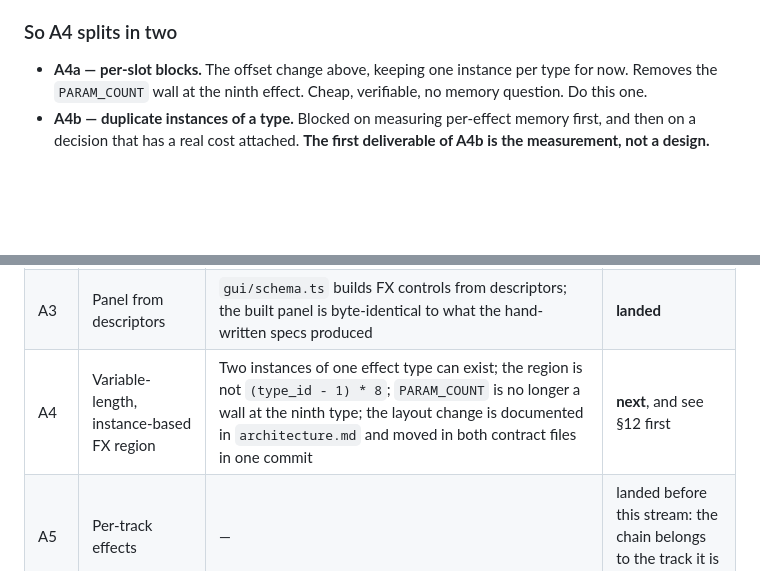
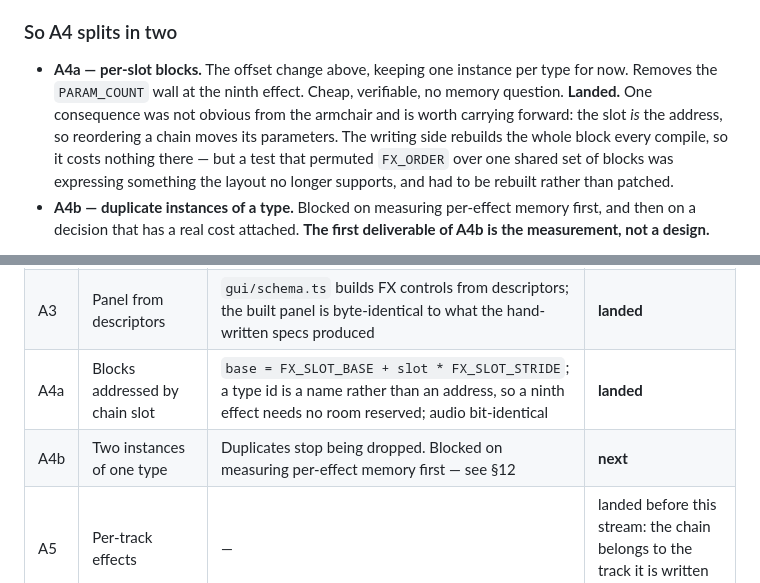
Before and after one commit to ayatough/Sheliak, a Markdown page: docs/workstreams.md, 2 parts joined by grey strips. Rendered like a GitHub page; blank space fills up the shorter version.

Commit message:
Mark A4a landed, and record what the slot addressing changed
The consequence worth carrying: the slot is the address, so reordering a chain
moves its parameters. Free on the writing side, which rebuilds the block every
compile — but it retired a test that permuted FX_ORDER over one shared set of
blocks, because that is no longer a thing the layout can express.

Co-Authored-By: Claude Opus 5 <noreply@anthropic.com>
Claude-Session: https://claude.ai/code/session_01A2sKWdCUiMReybcmzmoA5F

```diff
--- a/docs/workstreams.md
+++ b/docs/workstreams.md
@@ -907,7 +907,12 @@ rate, dominated by the delay lines and the reverb's comb banks.
 
 - **A4a — per-slot blocks.** The offset change above, keeping one instance per
   type for now. Removes the `PARAM_COUNT` wall at the ninth effect. Cheap,
-  verifiable, no memory question. Do this one.
+  verifiable, no memory question. **Landed.** One consequence was not obvious
+  from the armchair and is worth carrying forward: the slot *is* the address, so
+  reordering a chain moves its parameters. The writing side rebuilds the whole
+  block every compile, so it costs nothing there — but a test that permuted
+  `FX_ORDER` over one shared set of blocks was expressing something the layout
+  no longer supports, and had to be rebuilt rather than patched.
 - **A4b — duplicate instances of a type.** Blocked on measuring per-effect
   memory first, and then on a decision that has a real cost attached. **The
   first deliverable of A4b is the measurement, not a design.**
@@ -962,7 +967,8 @@ the FX tables in `docs/architecture.md`, the `fx` section of `docs/syntax.md`.
 | A2 | The effect set described once | `FX_DESCRIPTORS` in `dsl/fx.ts` drives the type ids, aliases, allowed keys, defaults, block flattening and expanded view; audio and the expanded view are byte-identical | **landed** |
 | A2b | The contract checks itself | `params.contract.test.ts` compares every constant in `params.rs` against `params.ts` and fails by name | **landed** |
 | A3 | Panel from descriptors | `gui/schema.ts` builds FX controls from descriptors; the built panel is byte-identical to what the hand-written specs produced | **landed** |
-| A4 | Variable-length, instance-based FX region | Two instances of one effect type can exist; the region is not `(type_id - 1) * 8`; `PARAM_COUNT` is no longer a wall at the ninth type; the layout change is documented in `architecture.md` and moved in both contract files in one commit | **next**, and see §12 first |
+| A4a | Blocks addressed by chain slot | `base = FX_SLOT_BASE + slot * FX_SLOT_STRIDE`; a type id is a name rather than an address, so a ninth effect needs no room reserved; audio bit-identical | **landed** |
+| A4b | Two instances of one type | Duplicates stop being dropped. Blocked on measuring per-effect memory first — see §12 | **next** |
 | A5 | Per-track effects | — | landed before this stream: the chain belongs to the track it is written in |
 
 **A1 was the gate**, and the bit-identical criterion is what made the rest safe
```
